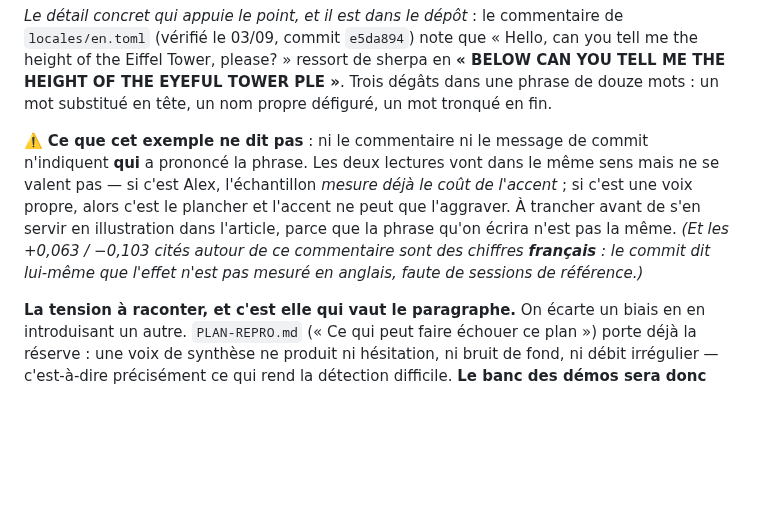
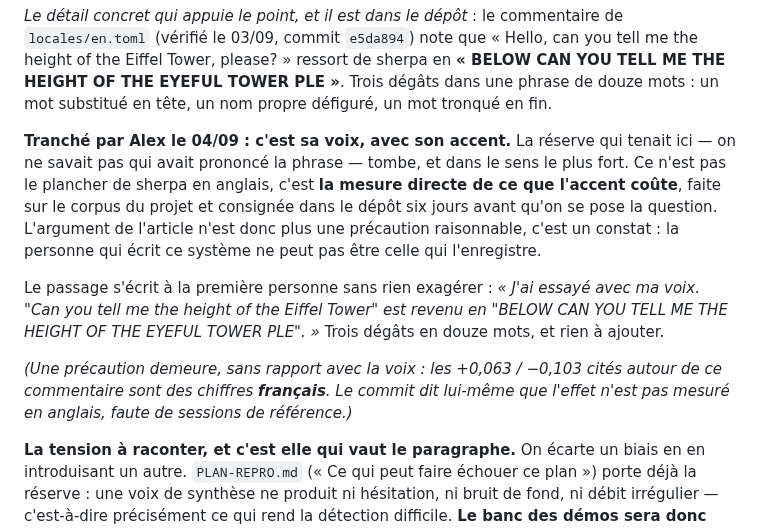
Before and after one commit to lexoyo/microturn, a Markdown page: ARTICLE-NOTES.md, the part around the change. GitHub-like rendering; blank space fills up the shorter version.

Commit message:
la voix de la tour Eiffel etait celle d'Alex : la reserve tombe
Tranche le 04/09. Le commentaire de en.toml ne disait pas qui avait prononce la
phrase, et les deux lectures ne se valaient pas. C'etait sa voix, avec son
accent : « BELOW CAN YOU TELL ME THE HEIGHT OF THE EYEFUL TOWER PLE » n'est pas
le plancher de sherpa en anglais, c'est la mesure directe de ce que l'accent
coute -- faite sur le corpus du projet, six jours avant qu'on se pose la
question.

L'argument passe donc de la precaution au constat, et se raconte a la premiere
personne. La precaution qui reste ne porte plus sur la voix : les +0,063/-0,103
cites autour sont des chiffres francais, non mesures en anglais.

Co-Authored-By: Claude Opus 5 <noreply@anthropic.com>

```diff
--- a/ARTICLE-NOTES.md
+++ b/ARTICLE-NOTES.md
@@ -2253,15 +2253,22 @@ you tell me the height of the Eiffel Tower, please? » ressort de sherpa en
 dans une phrase de douze mots : un mot substitué en tête, un nom propre
 défiguré, un mot tronqué en fin.
 
-⚠️ **Ce que cet exemple ne dit pas** : ni le commentaire ni le message de commit
-n'indiquent **qui** a prononcé la phrase. Les deux lectures vont dans le même
-sens mais ne se valent pas — si c'est Alex, l'échantillon *mesure déjà le coût
-de l'accent* ; si c'est une voix propre, alors c'est le plancher et l'accent ne
-peut que l'aggraver. À trancher avant de s'en servir en illustration dans
-l'article, parce que la phrase qu'on écrira n'est pas la même. *(Et les +0,063 /
-−0,103 cités autour de ce commentaire sont des chiffres **français** : le commit
-dit lui-même que l'effet n'est pas mesuré en anglais, faute de sessions de
-référence.)*
+**Tranché par Alex le 04/09 : c'est sa voix, avec son accent.** La réserve qui
+tenait ici — on ne savait pas qui avait prononcé la phrase — tombe, et dans le
+sens le plus fort. Ce n'est pas le plancher de sherpa en anglais, c'est **la
+mesure directe de ce que l'accent coûte**, faite sur le corpus du projet et
+consignée dans le dépôt six jours avant qu'on se pose la question. L'argument
+de l'article n'est donc plus une précaution raisonnable, c'est un constat : la
+personne qui écrit ce système ne peut pas être celle qui l'enregistre.
+
+Le passage s'écrit à la première personne sans rien exagérer : *« J'ai essayé
+avec ma voix. "Can you tell me the height of the Eiffel Tower" est revenu en
+"BELOW CAN YOU TELL ME THE HEIGHT OF THE EYEFUL TOWER PLE". »* Trois dégâts en
+douze mots, et rien à ajouter.
+
+*(Une précaution demeure, sans rapport avec la voix : les +0,063 / −0,103 cités
+autour de ce commentaire sont des chiffres **français**. Le commit dit lui-même
+que l'effet n'est pas mesuré en anglais, faute de sessions de référence.)*
 
 **La tension à raconter, et c'est elle qui vaut le paragraphe.** On écarte un
 biais en en introduisant un autre. `PLAN-REPRO.md` (« Ce qui peut faire échouer
```
